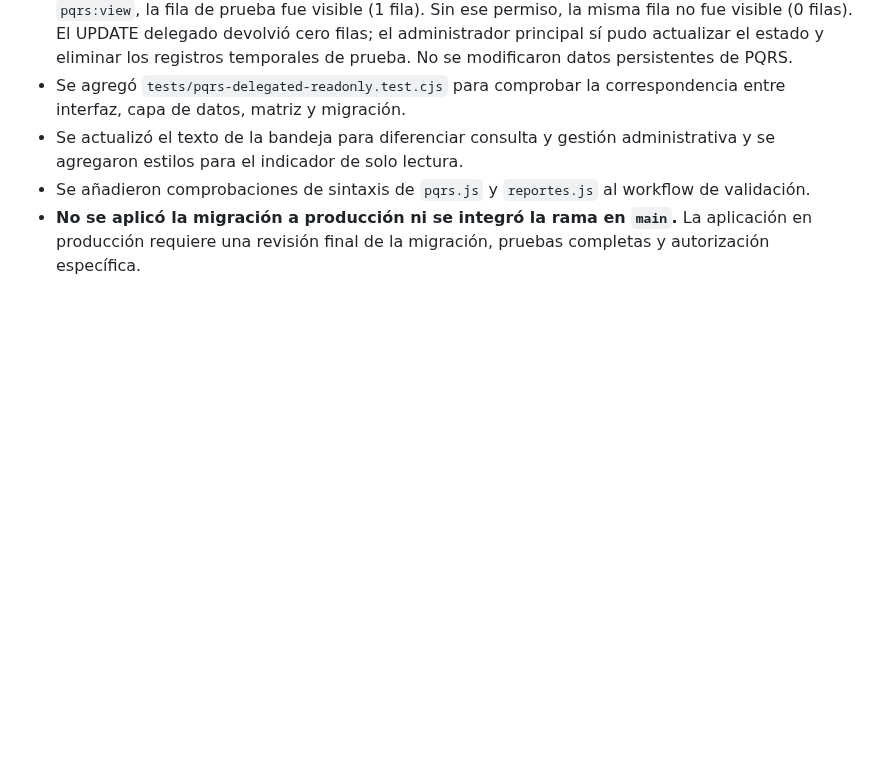
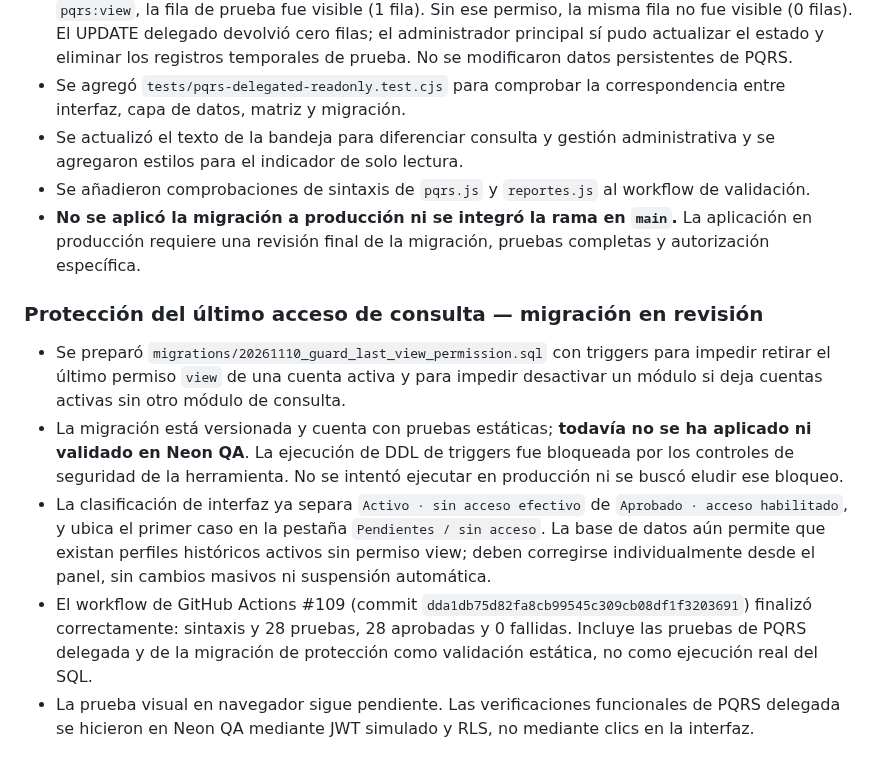
Before and after one commit to jdgarzoncam-bit/MIRAtuterritorio, a Markdown page: docs/CONTROL-ADMINISTRATIVO-ESTADO.md, the part around the change. Drawn GitHub-style; blank space fills up the shorter version.

Commit message:
Clarify pending last-view guard validation and CI evidence

```diff
--- a/docs/CONTROL-ADMINISTRATIVO-ESTADO.md
+++ b/docs/CONTROL-ADMINISTRATIVO-ESTADO.md
@@ -268,3 +268,11 @@ Las acciones `create` y `edit` requieren también que el mismo usuario tenga `vi
 - Se actualizó el texto de la bandeja para diferenciar consulta y gestión administrativa y se agregaron estilos para el indicador de solo lectura.
 - Se añadieron comprobaciones de sintaxis de `pqrs.js` y `reportes.js` al workflow de validación.
 - **No se aplicó la migración a producción ni se integró la rama en `main`.** La aplicación en producción requiere una revisión final de la migración, pruebas completas y autorización específica.
+
+
+### Protección del último acceso de consulta — migración en revisión
+- Se preparó `migrations/20261110_guard_last_view_permission.sql` con triggers para impedir retirar el último permiso `view` de una cuenta activa y para impedir desactivar un módulo si deja cuentas activas sin otro módulo de consulta.
+- La migración está versionada y cuenta con pruebas estáticas; **todavía no se ha aplicado ni validado en Neon QA**. La ejecución de DDL de triggers fue bloqueada por los controles de seguridad de la herramienta. No se intentó ejecutar en producción ni se buscó eludir ese bloqueo.
+- La clasificación de interfaz ya separa `Activo · sin acceso efectivo` de `Aprobado · acceso habilitado`, y ubica el primer caso en la pestaña `Pendientes / sin acceso`. La base de datos aún permite que existan perfiles históricos activos sin permiso view; deben corregirse individualmente desde el panel, sin cambios masivos ni suspensión automática.
+- El workflow de GitHub Actions #109 (commit `dda1db75d82fa8cb99545c309cb08df1f3203691`) finalizó correctamente: sintaxis y 28 pruebas, 28 aprobadas y 0 fallidas. Incluye las pruebas de PQRS delegada y de la migración de protección como validación estática, no como ejecución real del SQL.
+- La prueba visual en navegador sigue pendiente. Las verificaciones funcionales de PQRS delegada se hicieron en Neon QA mediante JWT simulado y RLS, no mediante clics en la interfaz.
```
